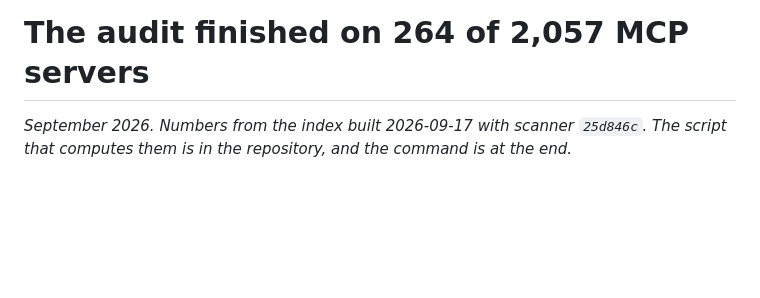
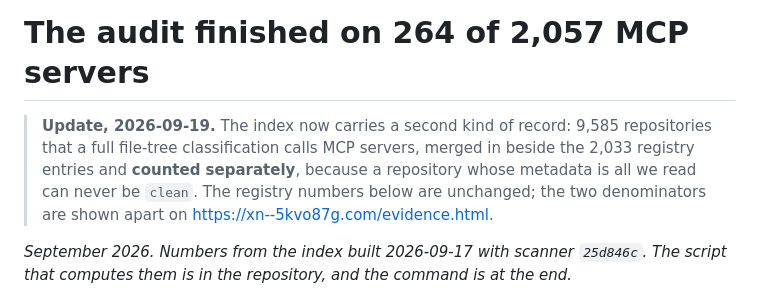
Before and after one commit to actions-marketplace-validations/ciceroyang_agentgate, a Markdown page: docs/articles/2026-09-how-much-of-the-mcp-ecosystem-is-auditable.md, the part around the change. GitHub-like rendering; blank space fills up the shorter version.

Commit message:
deploy: the index carries repository records, and the two denominators are shown apart

```diff
--- a/docs/articles/2026-09-how-much-of-the-mcp-ecosystem-is-auditable.md
+++ b/docs/articles/2026-09-how-much-of-the-mcp-ecosystem-is-auditable.md
@@ -1,4 +1,10 @@
 # The audit finished on 264 of 2,057 MCP servers
+
+> **Update, 2026-09-19.** The index now carries a second kind of record: 9,585 repositories that a
+> full file-tree classification calls MCP servers, merged in beside the 2,033 registry entries and
+> **counted separately**, because a repository whose metadata is all we read can never be `clean`. The
+> registry numbers below are unchanged; the two denominators are shown apart on
+> <https://xn--5kvo87g.com/evidence.html>.
 
 *September 2026. Numbers from the index built 2026-09-17 with scanner `25d846c`. The script that
 computes them is in the repository, and the command is at the end.*
```
Also changed, not shown: docs/articles/2026-09-how-much-of-the-mcp-ecosystem-is-auditable.zh-CN.md (+2 -0 lines), docs/verification.md (+13 -0 lines).
